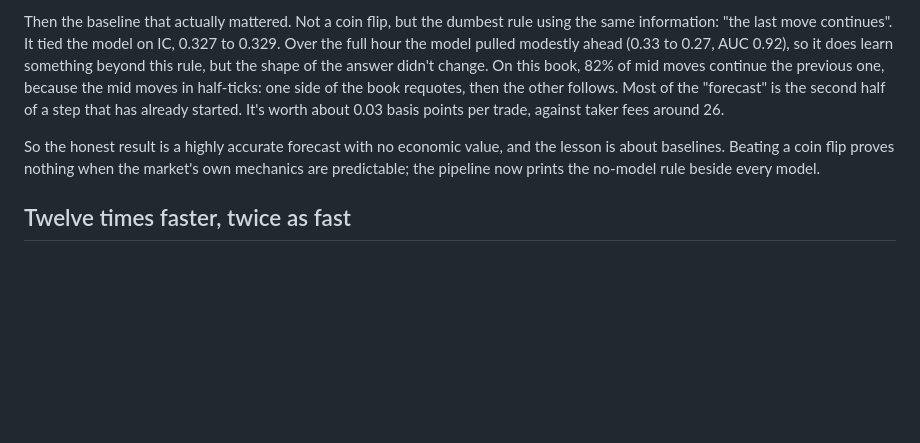
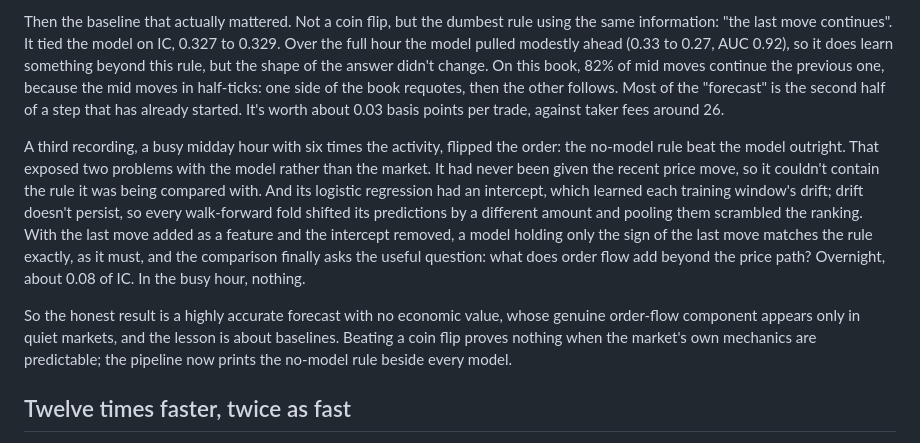
Before and after one commit to ZhuBryan/BullPen, a Markdown page: WRITEUP.md, the part around the change. Rendered like a GitHub page; blank space fills up the shorter version.

```diff
--- a/WRITEUP.md
+++ b/WRITEUP.md
@@ -218,7 +218,9 @@ A number like that is a reason to look for a bug, so I tested the timing both wa
 
 Then the baseline that actually mattered. Not a coin flip, but the dumbest rule using the same information: "the last move continues". It tied the model on IC, 0.327 to 0.329. Over the full hour the model pulled modestly ahead (0.33 to 0.27, AUC 0.92), so it does learn something beyond this rule, but the shape of the answer didn't change. On this book, 82% of mid moves continue the previous one, because the mid moves in half-ticks: one side of the book requotes, then the other follows. Most of the "forecast" is the second half of a step that has already started. It's worth about 0.03 basis points per trade, against taker fees around 26.
 
-So the honest result is a highly accurate forecast with no economic value, and the lesson is about baselines. Beating a coin flip proves nothing when the market's own mechanics are predictable; the pipeline now prints the no-model rule beside every model.
+A third recording, a busy midday hour with six times the activity, flipped the order: the no-model rule beat the model outright. That exposed two problems with the model rather than the market. It had never been given the recent price move, so it couldn't contain the rule it was being compared with. And its logistic regression had an intercept, which learned each training window's drift; drift doesn't persist, so every walk-forward fold shifted its predictions by a different amount and pooling them scrambled the ranking. With the last move added as a feature and the intercept removed, a model holding only the sign of the last move matches the rule exactly, as it must, and the comparison finally asks the useful question: what does order flow add beyond the price path? Overnight, about 0.08 of IC. In the busy hour, nothing.
+
+So the honest result is a highly accurate forecast with no economic value, whose genuine order-flow component appears only in quiet markets, and the lesson is about baselines. Beating a coin flip proves nothing when the market's own mechanics are predictable; the pipeline now prints the no-model rule beside every model.
 
 ## Twelve times faster, twice as fast
 
```
Also changed, not shown: README.md (+1 -1 lines).
